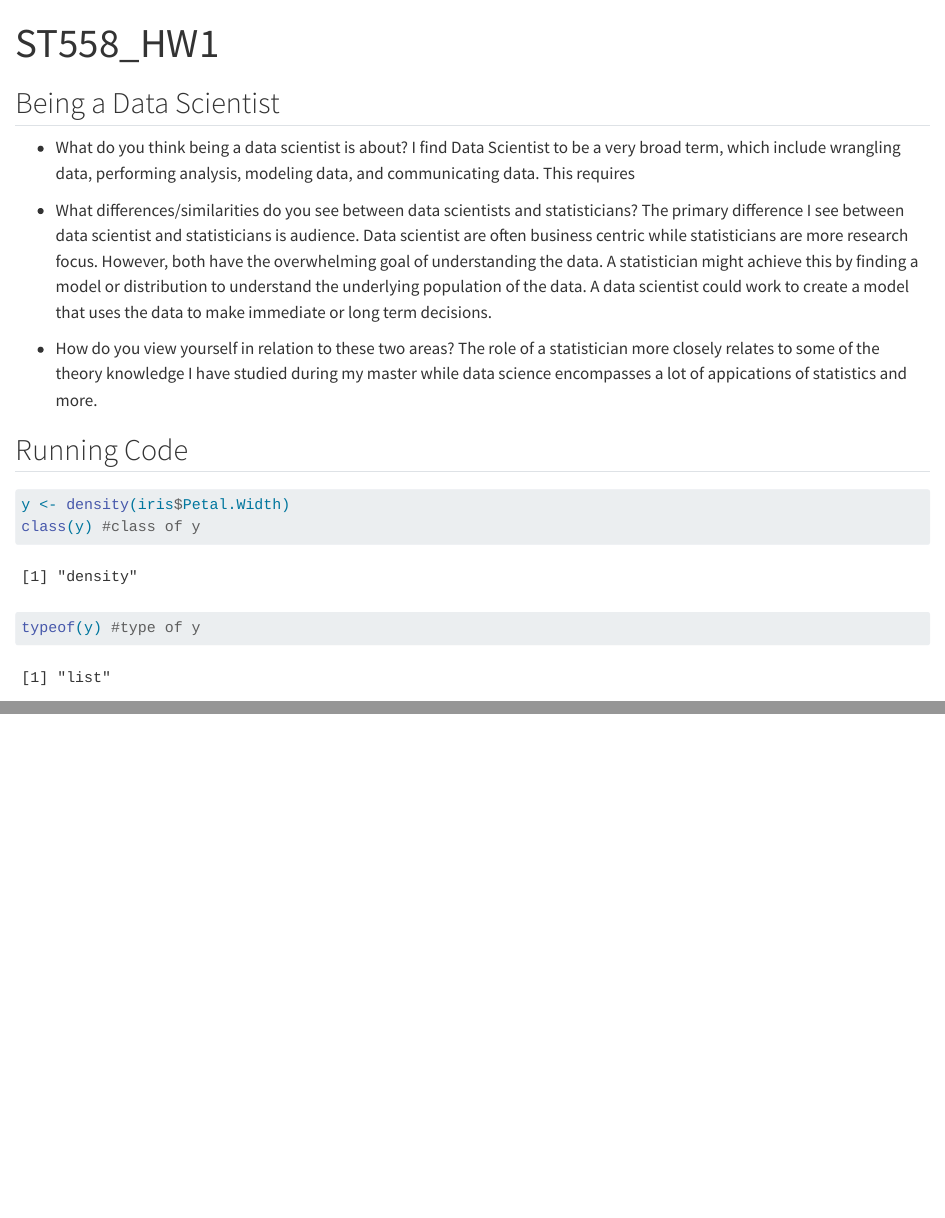
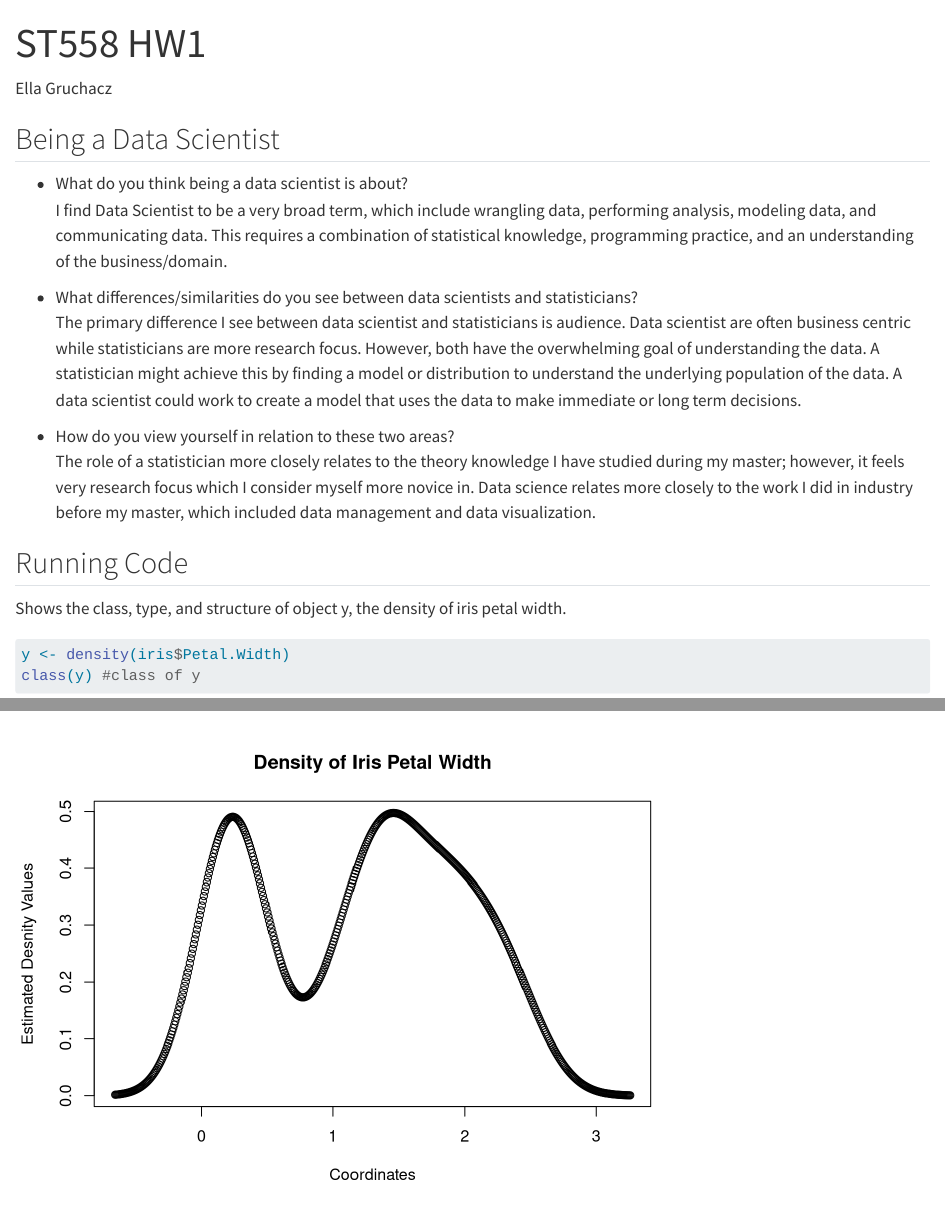
Before and after one commit to egruch/Homework-1, a Quarto document (ST558_HW1.qmd): the page in a window 1100 px wide, from its top, and a second part further down, joined at a grey line. Rendered offline with R 4.5, knitr and Pandoc in place of Quarto, with nearby package versions.

Commit message:
Edits to data science section

````diff
--- a/ST558_HW1.qmd
+++ b/ST558_HW1.qmd
@@ -1,20 +1,25 @@
 ---
-title: "ST558_HW1"
+title: "ST558 HW1"
 format: html
 editor: visual
 ---
 
+Ella Gruchacz
+
 ## Being a Data Scientist
 
-  * What do you think being a data scientist is about?
-  I find Data Scientist to be a very broad term, which include wrangling data, performing analysis, modeling data, and communicating data. This requires
+-   What do you think being a data scientist is about?\
+    I find Data Scientist to be a very broad term, which include wrangling data, performing analysis, modeling data, and communicating data. This requires a combination of statistical knowledge, programming practice, and an understanding of the business/domain.
 
-  * What differences/similarities do you see between data scientists and statisticians? The primary difference I see between data scientist and statisticians is audience. Data scientist are often business centric while statisticians are more research focus. However, both have the overwhelming goal of understanding the data. A statistician might achieve this by finding a model or distribution to understand the underlying population of the data. A data scientist could work to create a model that uses the data to make immediate or long term decisions.
+-   What differences/similarities do you see between data scientists and statisticians?\
+    The primary difference I see between data scientist and statisticians is audience. Data scientist are often business centric while statisticians are more research focus. However, both have the overwhelming goal of understanding the data. A statistician might achieve this by finding a model or distribution to understand the underlying population of the data. A data scientist could work to create a model that uses the data to make immediate or long term decisions.
 
-  * How do you view yourself in relation to these two areas?
-  The role of a statistician more closely relates to some of the theory knowledge I have studied during my master while data science encompasses a lot of appications of statistics and more.
+-   How do you view yourself in relation to these two areas?\
+    The role of a statistician more closely relates to the theory knowledge I have studied during my master; however, it feels very research focus which I consider myself more novice in. Data science relates more closely to the work I did in industry before my master, which included data management and data visualization.
 
 ## Running Code
+
+Shows the class, type, and structure of object y, the density of iris petal width.
 
 ```{r}
 y <- density(iris$Petal.Width)
````
Also changed, not shown: docs/search.json, ST558_HW1.qmd (4 more changed lines), 1 other file.
